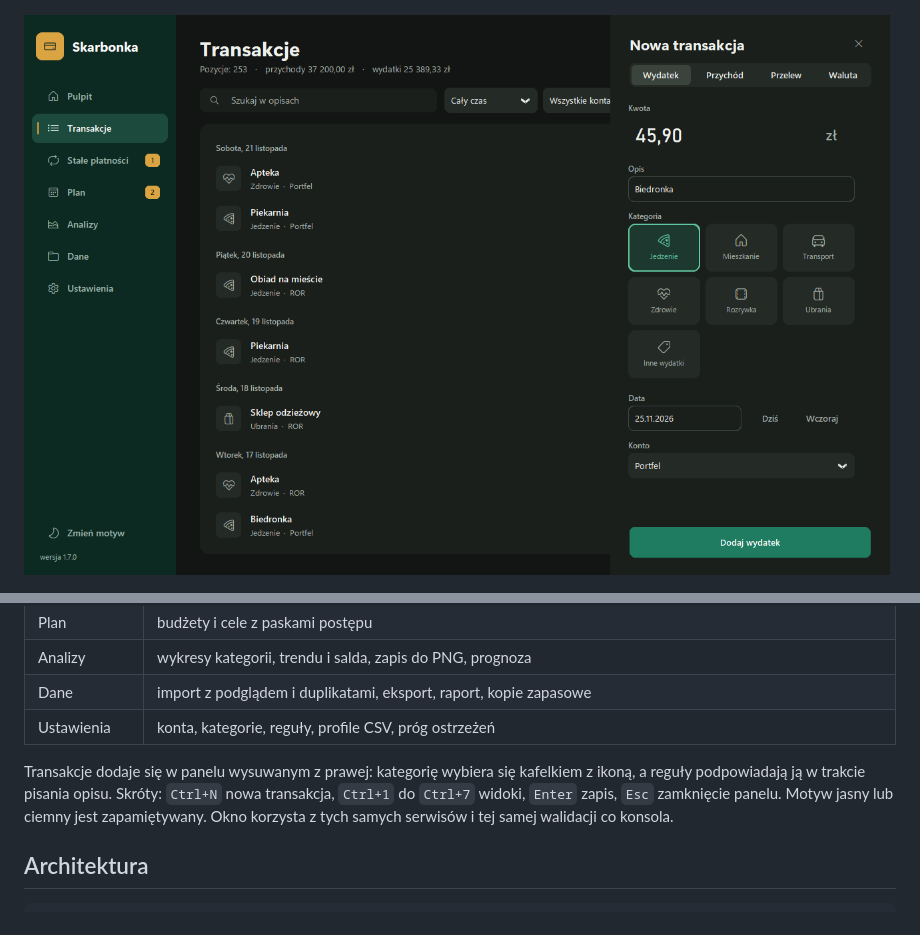
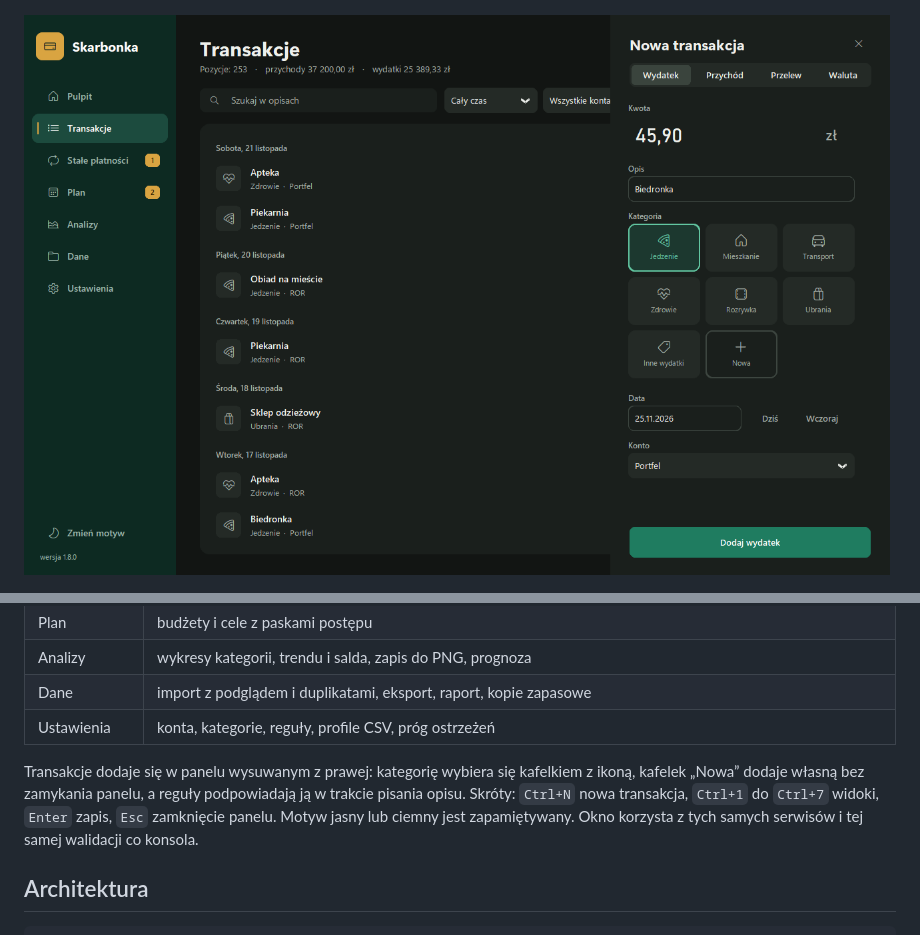
Before and after one commit to PSkrzyp11/skarbonka, a Markdown page: README.md, 2 parts joined by grey strips. Rendered like a GitHub page; pictures changed too: docs/okno_panel.png.

Commit message:
Opisz tworzenie kategorii w README

```diff
--- a/README.md
+++ b/README.md
@@ -105,7 +105,7 @@ Pliki do wypróbowania importu są w katalogu `przyklady`: poprawny `wyciag_demo
 | Dane | import z podglądem i duplikatami, eksport, raport, kopie zapasowe |
 | Ustawienia | konta, kategorie, reguły, profile CSV, próg ostrzeżeń |
 
-Transakcje dodaje się w panelu wysuwanym z prawej: kategorię wybiera się kafelkiem z ikoną, a reguły podpowiadają ją w trakcie pisania opisu. Skróty: `Ctrl+N` nowa transakcja, `Ctrl+1` do `Ctrl+7` widoki, `Enter` zapis, `Esc` zamknięcie panelu. Motyw jasny lub ciemny jest zapamiętywany. Okno korzysta z tych samych serwisów i tej samej walidacji co konsola.
+Transakcje dodaje się w panelu wysuwanym z prawej: kategorię wybiera się kafelkiem z ikoną, kafelek „Nowa” dodaje własną bez zamykania panelu, a reguły podpowiadają ją w trakcie pisania opisu. Skróty: `Ctrl+N` nowa transakcja, `Ctrl+1` do `Ctrl+7` widoki, `Enter` zapis, `Esc` zamknięcie panelu. Motyw jasny lub ciemny jest zapamiętywany. Okno korzysta z tych samych serwisów i tej samej walidacji co konsola.
 
 ## Architektura
 
```
Also changed, not shown: docs/okno.png, docs/okno_analizy.png, docs/okno_stale.png, docs/okno_transakcje.png.
